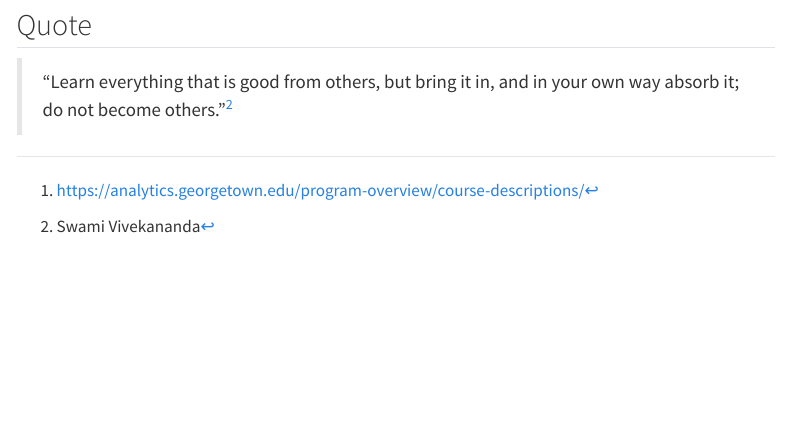
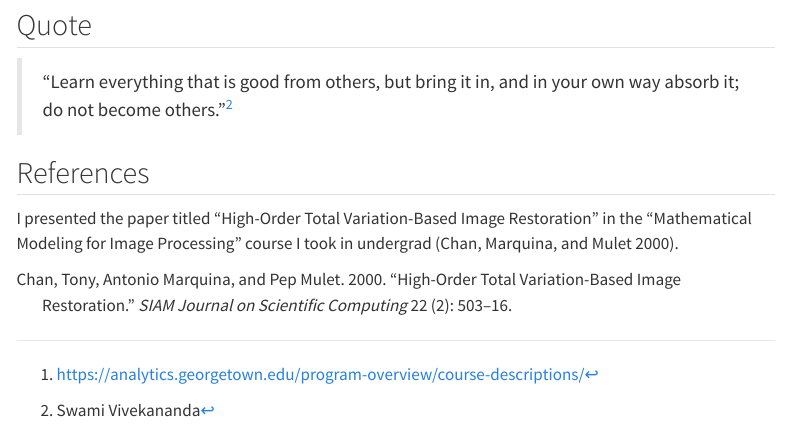
Before and after one commit to NandiniKodali988/5000-lab-1.2, a Quarto document (simple_quarto_website/index.qmd): the page in a window 1100 px wide, from 2280 px down. Rendered offline with R 4.5, knitr and Pandoc in place of Quarto, with nearby package versions; menus at the side of the page are left out.

Commit message:
Included references

```diff
--- a/simple_quarto_website/index.qmd
+++ b/simple_quarto_website/index.qmd
@@ -59,6 +59,8 @@ flowchart LR
 ## Quote
 >"Learn everything that is good from others, but bring it in, and in your own way absorb it; do not become others."[^2]
 
+## References
+I presented the paper titled "High-Order Total Variation-Based Image Restoration" in the "Mathematical Modeling for Image Processing" course I took in undergrad [@chan2000high].
 
 [^1]: <https://analytics.georgetown.edu/program-overview/course-descriptions/>
 [^2]: Swami Vivekananda
```
Also changed, not shown: 5 other files.
